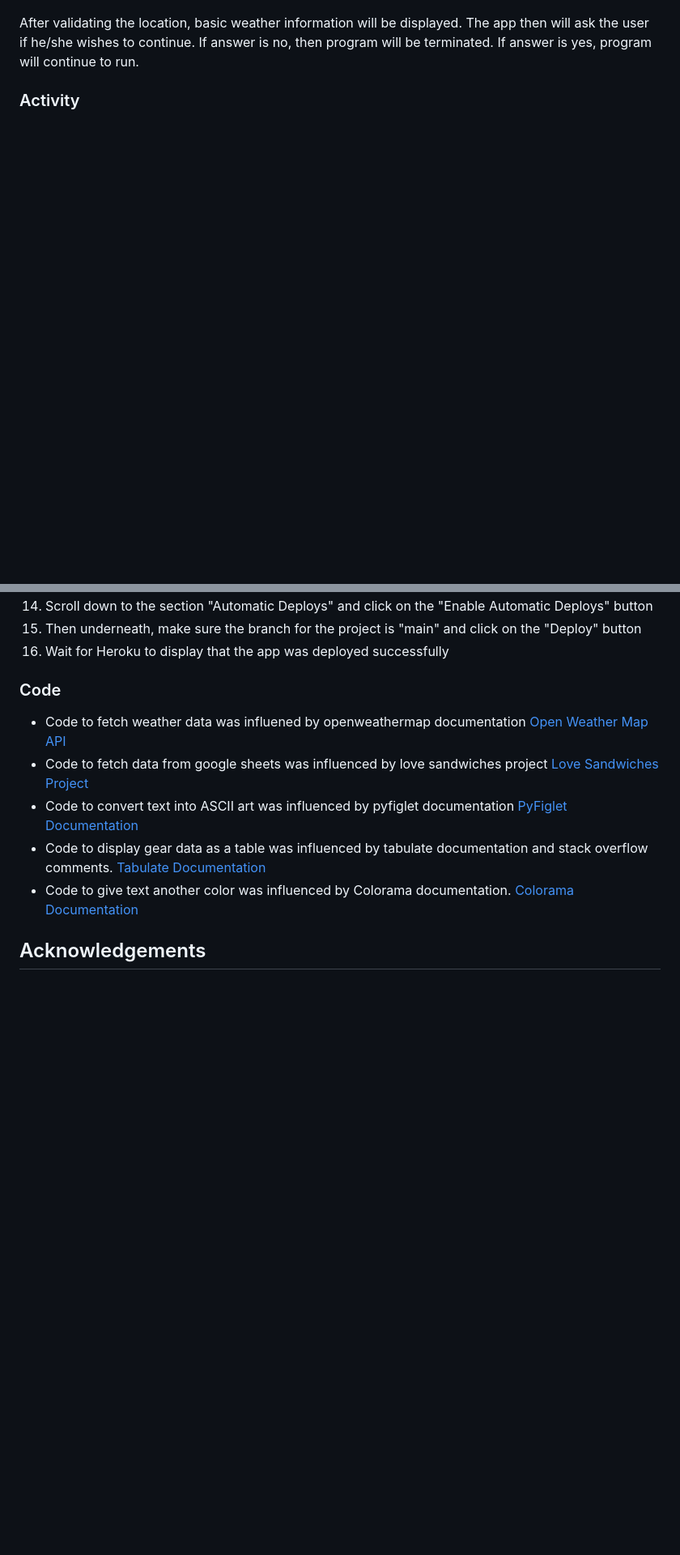
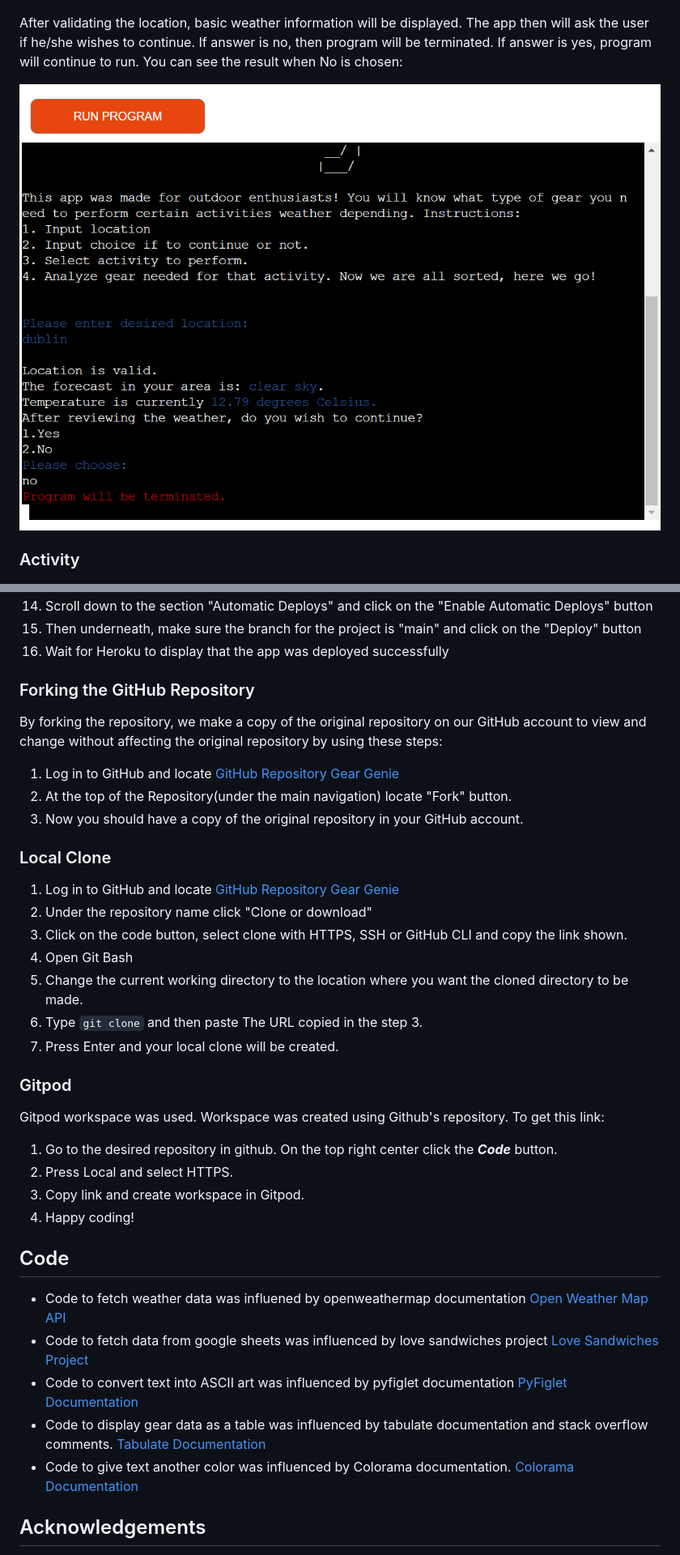
Before and after one commit to Joshuadrp/Gear-Genie, a Markdown page: README.md, 2 parts joined by grey strips. Shown: that part at 81% size. Drawn GitHub-style; pictures changed too: assets/images/terminate_user_choice.png (added); blank space fills up the shorter version.

```diff
--- a/README.md
+++ b/README.md
@@ -42,7 +53,9 @@ When the program is first run, a banner with the app name is displayed and an in
 
 ![Users Choice](/assets/images/basicw_data.png)
 
-After validating the location, basic weather information will be displayed. The app then will ask the user if he/she wishes to continue. If answer is no, then program will be terminated. If answer is yes, program will continue to run.
+After validating the location, basic weather information will be displayed. The app then will ask the user if he/she wishes to continue. If answer is no, then program will be terminated. If answer is yes, program will continue to run. You can see the result when No is chosen:
+
+![Users Choice](/assets/images/terminate_user_choice.png)
 
 ### Activity
 
@@ -190,7 +226,34 @@ The project was deployed to Heroku using the following steps:
 15. Then underneath, make sure the branch for the project is "main" and click on the "Deploy" button
 16. Wait for Heroku to display that the app was deployed successfully
 
-### Code
+### Forking the GitHub Repository
+
+By forking the repository, we make a copy of the original repository on our GitHub account to view and change without affecting the original repository by using these steps:
+
+1. Log in to GitHub and locate [GitHub Repository Gear Genie](https://github.com/Joshuadrp/Gear-Genie.git)
+2. At the top of the Repository(under the main navigation) locate "Fork" button.
+3. Now you should have a copy of the original repository in your GitHub account.
+
+### Local Clone
+
+1. Log in to GitHub and locate [GitHub Repository Gear Genie](https://github.com/Joshuadrp/Gear-Genie.git)
+2. Under the repository name click "Clone or download"
+3. Click on the code button, select clone with HTTPS, SSH or GitHub CLI and copy the link shown.
+4. Open Git Bash
+5. Change the current working directory to the location where you want the cloned directory to be made.
+6. Type `git clone` and then paste The URL copied in the step 3.
+7. Press Enter and your local clone will be created.
+
+### Gitpod
+
+Gitpod workspace was used. Workspace was created using Github's repository. To get this link:
+
+1. Go to the desired repository in github. On the top right center click the ***Code*** button.
+2. Press Local and select HTTPS.
+3. Copy link and create workspace in Gitpod.
+4. Happy coding!
+
+## Code
 
 - Code to fetch weather data was influened by openweathermap documentation [Open Weather Map API](https://openweathermap.org/current)
 - Code to fetch data from google sheets was influenced by love sandwiches project [Love Sandwiches Project](https://github.com/Joshuadrp/LoveSandwiches.git)
```
Also changed, not shown: other parts of README.md (+43 -9 lines), assets/images/restart_program.png (added), assets/images/terminate_program.png (added), 1 other file.
